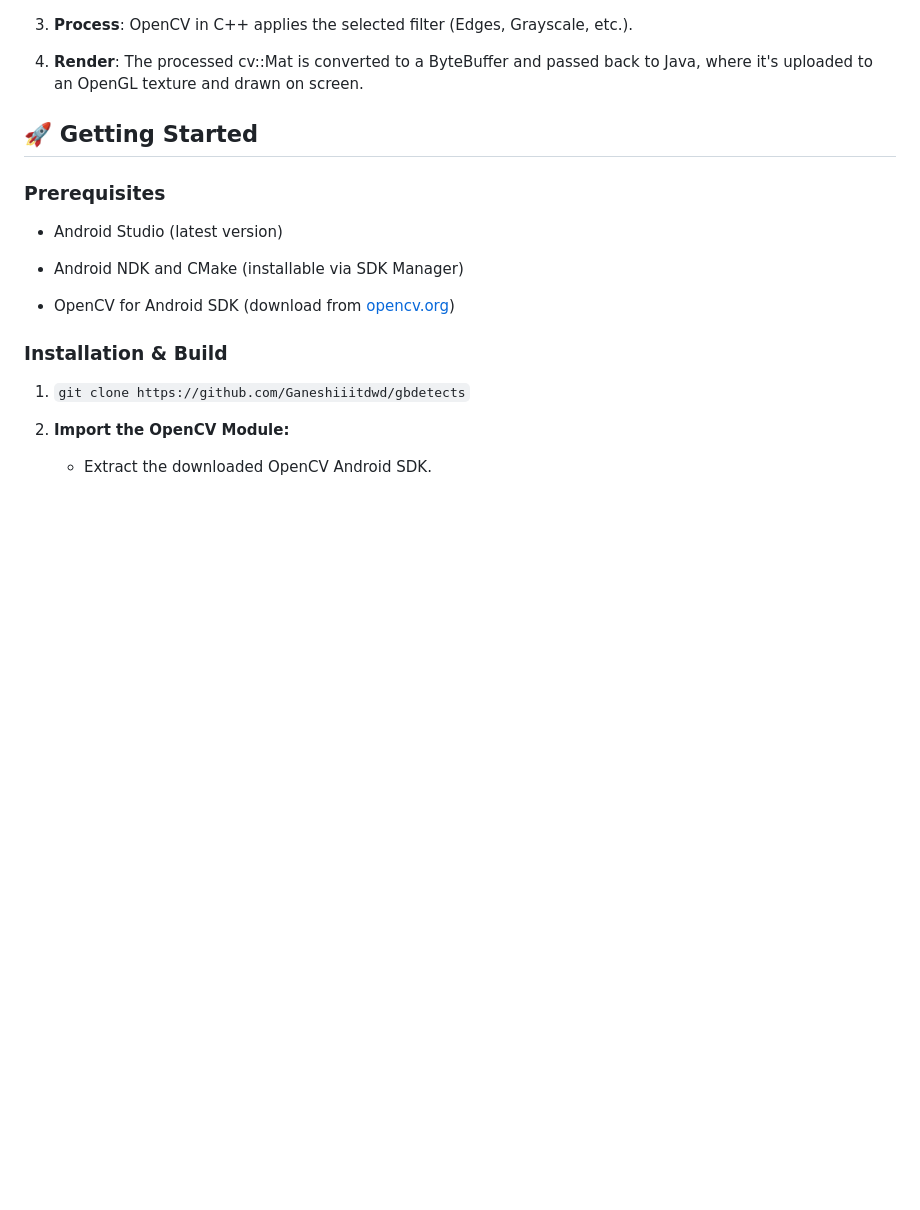
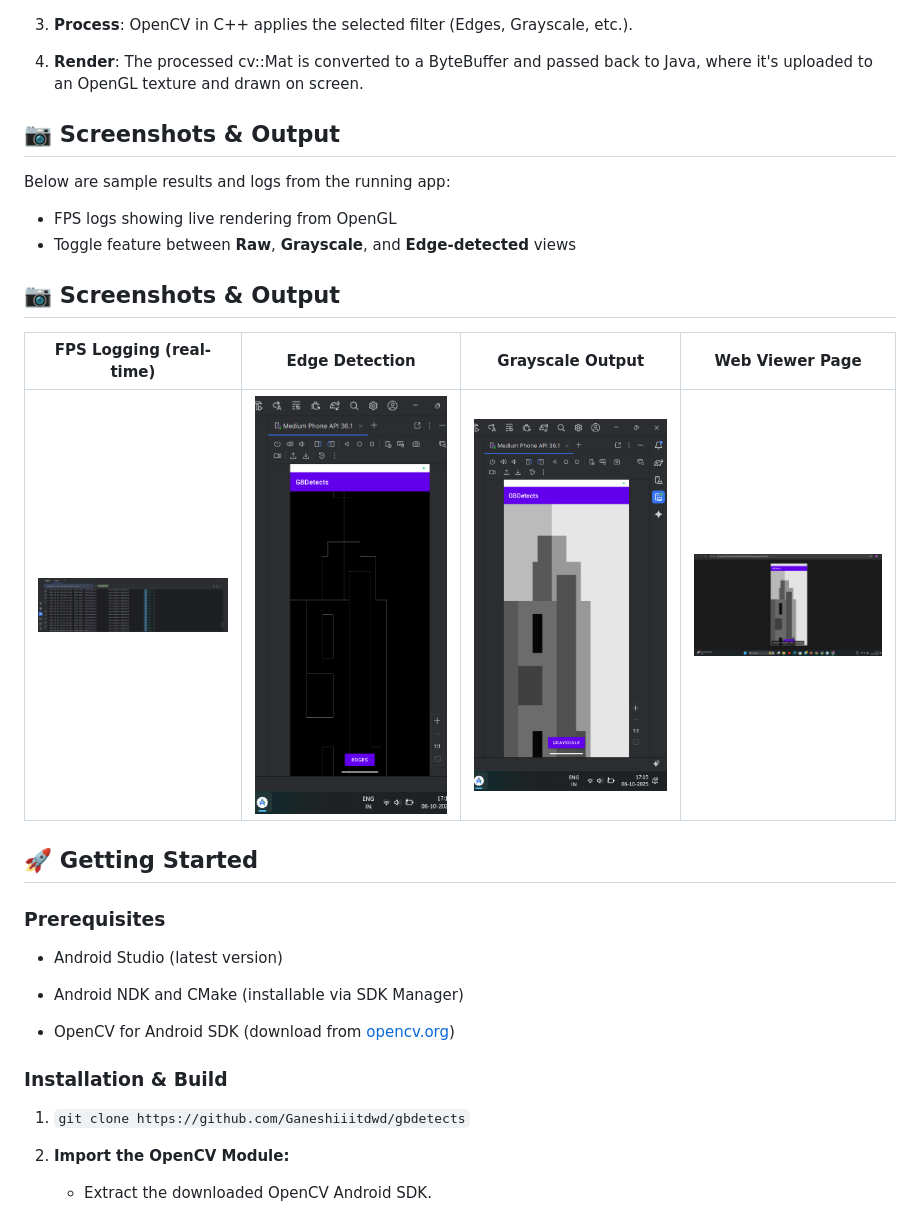
Before and after one commit to Ganeshiiitdwd/gbdetects, a Markdown page: README.md, the part around the change. GitHub-like rendering; blank space fills up the shorter version.

Commit message:
Update README.md – added results and output images

```diff
--- a/README.md
+++ b/README.md
@@ -50,6 +50,19 @@ Data Flow: Camera2 (Java) → ImageReader (Java) → JNI Bridge → C++ Layer
 
 4.  **Render**: The processed cv::Mat is converted to a ByteBuffer and passed back to Java, where it's uploaded to an OpenGL texture and drawn on screen.
 
+## 📷 Screenshots & Output
+
+Below are sample results and logs from the running app:
+
+- FPS logs showing live rendering from OpenGL
+- Toggle feature between **Raw**, **Grayscale**, and **Edge-detected** views
+
+## 📷 Screenshots & Output
+
+| FPS Logging (real-time) | Edge Detection | Grayscale Output | Web Viewer Page |
+|:------------------------:|:---------------:|:----------------:|:----------------:|
+| <img src="assets/logcat_img.png" width="220"/> | <img src="assets/edge_img.png" width="220"/> | <img src="assets/grayscale_img.png" width="220"/> | <img src="assets/webviewer.png" width="220"/> |
+
 
 🚀 Getting Started
 ------------------
```
